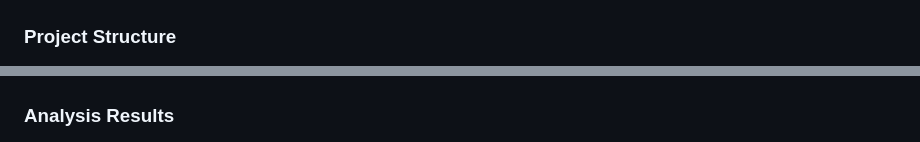
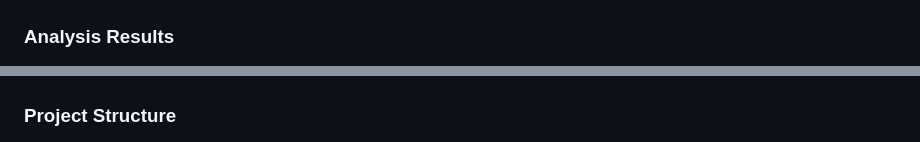
Before and after one commit to vivek-devda/offline-ai-hiring-assistant, a Markdown page: README.md, 2 parts joined by grey strips. Drawn GitHub-style.

```diff
--- a/README.md
+++ b/README.md
@@ -243,7 +243,7 @@ offline-ai-hiring-assistant/
 
 
 
-### Project Structure
+### Analysis Results
 
 
 
@@ -251,7 +251,7 @@ offline-ai-hiring-assistant/
 
 
 
-### Analysis Results
+### Project Structure
 
 
 
```
